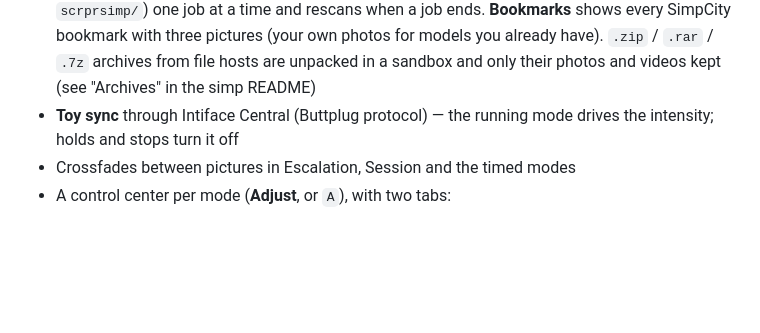
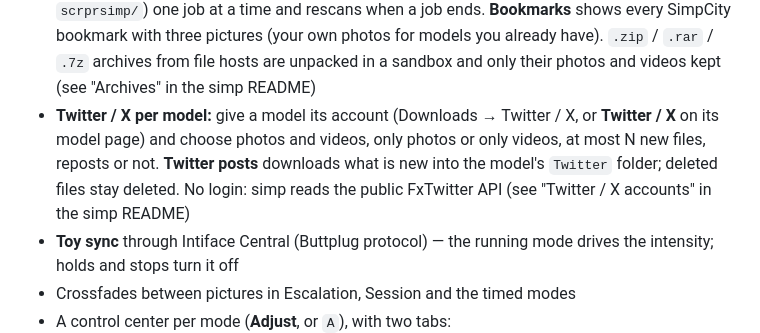
Before and after one commit to quahogEdgingChamp/edgingHeaven, a Markdown page: README.md, the part around the change. Drawn GitHub-style; blank space fills up the shorter version.

Commit message:
README: Twitter / X per model
Co-Authored-By: Claude Opus 5.5 <noreply@anthropic.com>

```diff
--- a/README.md
+++ b/README.md
@@ -30,6 +30,12 @@ Small self-hosted media browser for a local folder of photos and videos. It runs
   bookmark with three pictures (your own photos for models you already have).
   `.zip` / `.rar` / `.7z` archives from file hosts are unpacked in a sandbox and
   only their photos and videos kept (see "Archives" in the simp README)
+- **Twitter / X per model:** give a model its account (Downloads → Twitter / X,
+  or **Twitter / X** on its model page) and choose photos and videos, only photos
+  or only videos, at most N new files, reposts or not. **Twitter posts** downloads
+  what is new into the model's `Twitter` folder; deleted files stay deleted. No
+  login: simp reads the public FxTwitter API (see "Twitter / X accounts" in the
+  simp README)
 - **Toy sync** through Intiface Central (Buttplug protocol) — the running mode
   drives the intensity; holds and stops turn it off
 - Crossfades between pictures in Escalation, Session and the timed modes
```
